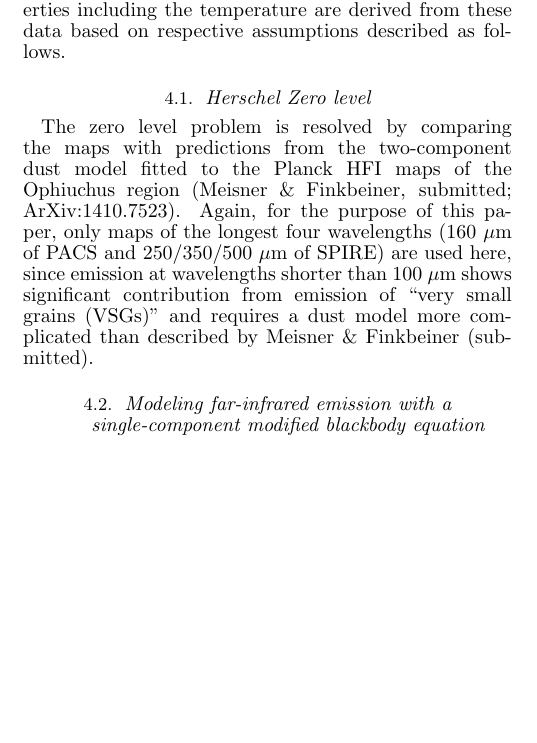
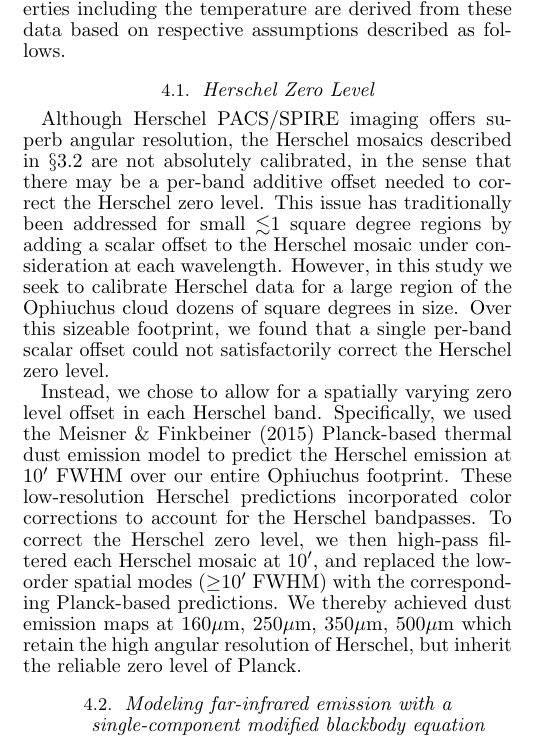
Before and after one commit to hopehhchen/Oph_Paper, a LaTeX document (oph_shell.tex): part of one column of page 2 of 7, cut so that both start at the same text, the shorter picture padded with empty space. Compiled offline with pdfLaTeX.

Commit message:
first pass at description of zero level procedure

```diff
--- a/oph_shell.tex
+++ b/oph_shell.tex
@@ -60,8 +61,14 @@ Observations of molecular line emission of the $^{12}$CO J=1-0 and $^{13}$CO J=1
 \label{sec:methods}
 Figure 1 shows the column densities based on the data described in Section \ref{sec:data}. For comparison, column densities are converted to the unit of V-band extinction (A$_V$) using a uniform conversion factor of N(H$_2$)/A$_V$ = 6.9 $\times$ 10$^{20}$ cm$^{-2}$ mag$^{-1}$ \citep{Draine_2003,Evans_2009}. (Different factors were suggested for more diffuse regions, for example, N(H$_2$)/A$_V$ = 9.4 $\times$ 10$^{20}$ cm$^{-2}$ mag$^{-1}$ by \citet{Bohlin_1978}.) For the 2MASS/NICEST extinction map, we assume a linear reddening law of A$_K$/A$_V$ = 0.114. Besides the column density, other physical properties including the temperature are derived from these data based on respective assumptions described as follows.
 
-\subsection{Herschel Zero level}
-The zero level problem is resolved by comparing the maps with predictions from the two-component dust model fitted to the Planck HFI maps of the Ophiuchus region (Meisner \& Finkbeiner, submitted; ArXiv:1410.7523). Again, for the purpose of this paper, only maps of the longest four wavelengths (160 $\mu$m of PACS and 250/350/500 $\mu$m of SPIRE) are used here, since emission at wavelengths shorter than 100 $\mu$m shows significant contribution from emission of ``very small grains (VSGs)'' and requires a dust model more complicated than described by Meisner \& Finkbeiner (submitted).
+\subsection{Herschel Zero Level}
+
+Although Herschel PACS/SPIRE imaging offers superb angular resolution, the Herschel mosaics described in $\S$\ref{sec:herschel_data} are not absolutely calibrated, in the sense that there may be a per-band additive offset needed to correct the Herschel zero level. This issue has traditionally been addressed for small $\lesssim$1 square degree regions by adding a scalar offset to the Herschel mosaic under consideration at each wavelength. However, in this study we seek to calibrate Herschel data for a large region of the Ophiuchus cloud dozens of square degrees in size. Over this sizeable footprint, we found that a single per-band scalar offset could not satisfactorily correct the Herschel zero level.
+
+Instead, we chose to allow for a spatially varying zero level offset in each Herschel band. Specifically, we used the \cite{Meisner_2015} Planck-based thermal dust emission model to predict the Herschel emission at 10$'$ FWHM over our entire Ophiuchus footprint. These low-resolution Herschel predictions incorporated color corrections to account for the
+Herschel bandpasses. To correct the Herschel zero level, we then high-pass filtered each Herschel mosaic at $10$$'$, and replaced the low-order spatial modes ($\geq$10$'$ FWHM) with the corresponding Planck-based predictions. We thereby achieved dust emission maps at 160$\mu$m, 250$\mu$m, 350$\mu$m, 500$\mu$m which retain the high angular resolution of Herschel, but inherit the reliable zero level of Planck.
+
+%The zero level problem is resolved by comparing the maps with predictions from the two-component dust model fitted to the Planck HFI maps of the Ophiuchus region (Meisner \& Finkbeiner, submitted; ArXiv:1410.7523). Again, for the purpose of this paper, only maps of the longest four wavelengths (160 $\mu$m of PACS and 250/350/500 $\mu$m of SPIRE) are used here, since emission at wavelengths shorter than 100 $\mu$m shows significant contribution from emission of ``very small grains (VSGs)'' and requires a dust model more complicated than described by Meisner \& Finkbeiner (submitted).
 
 \subsection{Modeling far-infrared emission with a single-component modified blackbody equation}
 We assume that the Herschel emission at 160/250/350/500 $\mu$m for the Herschel PACS and SPIRE maps is dominated by the ``big grain \citep[BG;][]{Stepnik_2003}'' dust thermal emssion. We also assume that the dust thermal emission can be described by a single-component modified blackbody equation. This assumption is true only on certain conditions and can be a very coarse approximation at wavelengths shorter than 100 $\mu$m. This is because that the emission at wavelengths shorter than 100 $\mu$m starts to see ``contamination'' from the VSG emission. \citet{Schnee_2007} examined this effect and gave an estimate of error for a similar method to derive the column density and dust temperature. They conluded that the typical error at 60 $\mu$m is around 20\% and smaller for longer wavelengths. %Since our goal here is to provide a a relative comparison of the IRIS and the Herschel data, using maps of emission at the longest two of the IRAS wavelengths suffices.
```
Also changed, not shown: oph_shell.tex (5 more changed lines).
